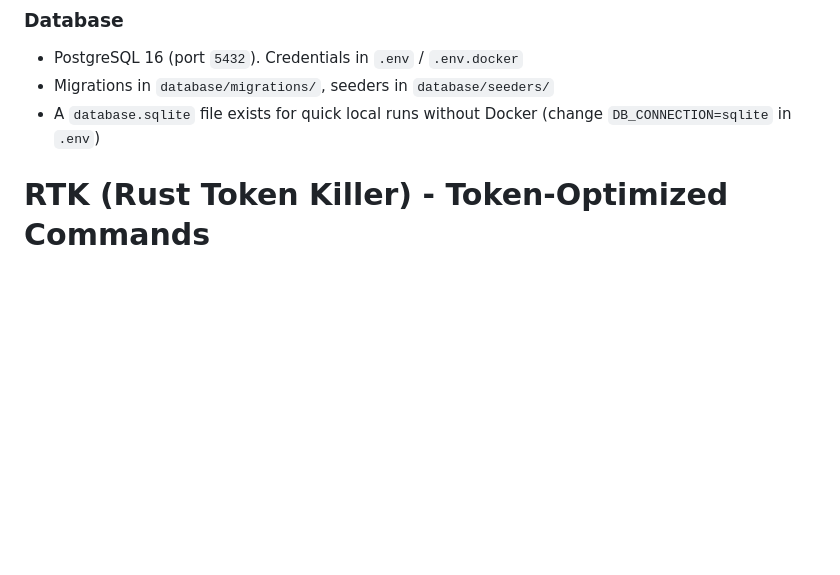
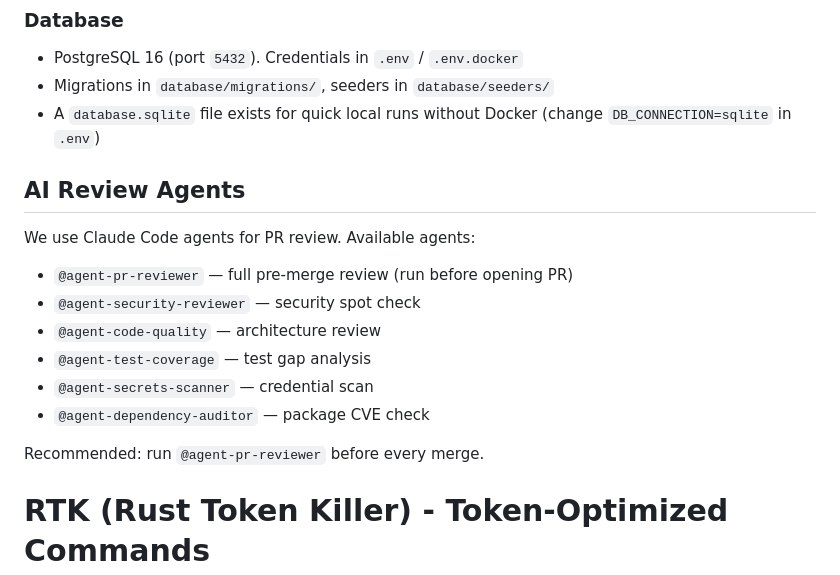
Before and after one commit to beesmf96/pet-hotel, a Markdown page: CLAUDE.md, the part around the change. GitHub-like rendering; blank space fills up the shorter version.

Commit message:
docs: add AI review agents section to CLAUDE.md
Documents the available Claude Code agents for PR review workflows.

Co-Authored-By: Claude Sonnet 4.6 <noreply@anthropic.com>

```diff
--- a/CLAUDE.md
+++ b/CLAUDE.md
@@ -115,6 +115,19 @@ Inertia.js bridges Laravel and Vue: Laravel returns `Inertia::render('PageName',
 - PostgreSQL 16 (port `5432`). Credentials in `.env` / `.env.docker`
 - Migrations in `database/migrations/`, seeders in `database/seeders/`
 - A `database.sqlite` file exists for quick local runs without Docker (change `DB_CONNECTION=sqlite` in `.env`)
+
+## AI Review Agents
+
+We use Claude Code agents for PR review. Available agents:
+
+- `@agent-pr-reviewer` — full pre-merge review (run before opening PR)
+- `@agent-security-reviewer` — security spot check
+- `@agent-code-quality` — architecture review
+- `@agent-test-coverage` — test gap analysis
+- `@agent-secrets-scanner` — credential scan
+- `@agent-dependency-auditor` — package CVE check
+
+Recommended: run `@agent-pr-reviewer` before every merge.
 
 <!-- rtk-instructions v2 -->
 # RTK (Rust Token Killer) - Token-Optimized Commands
```
